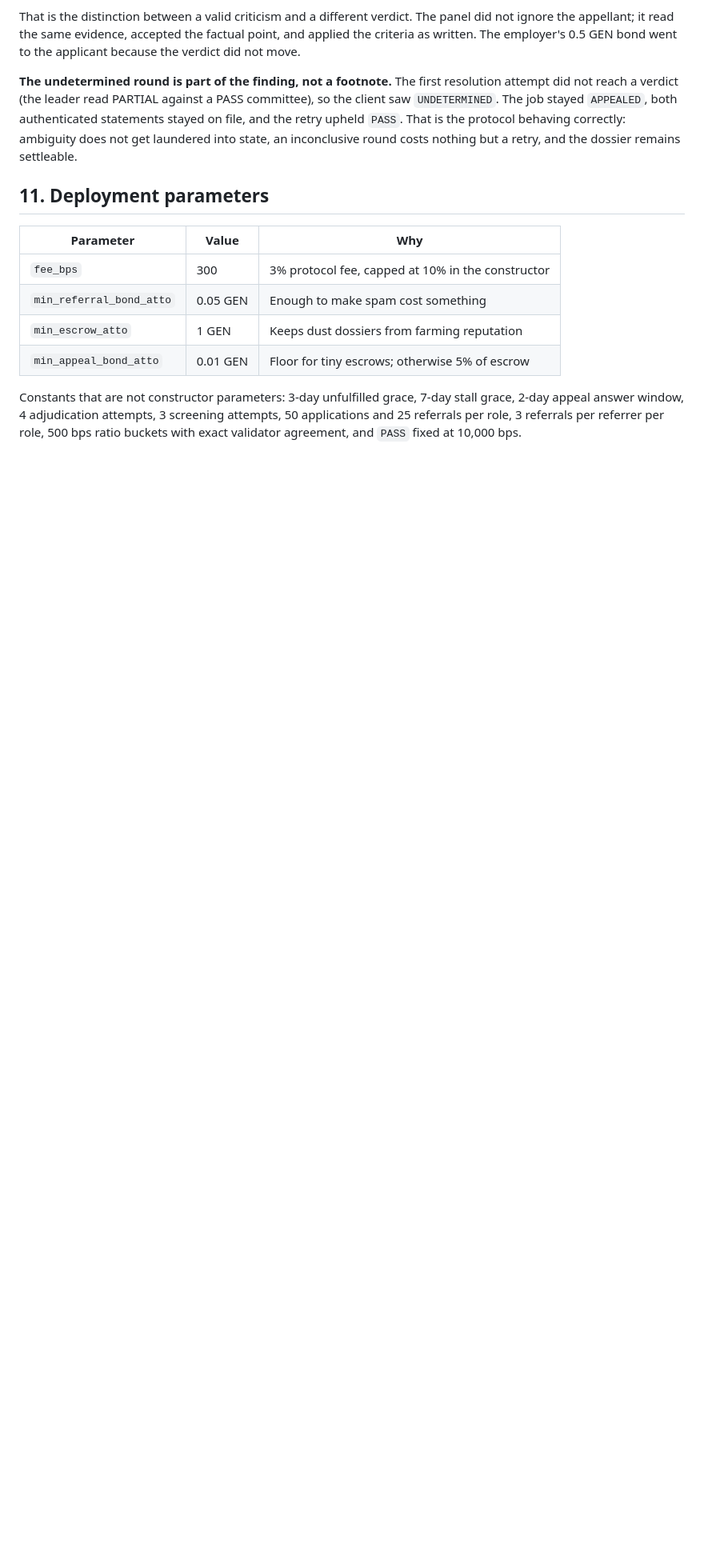
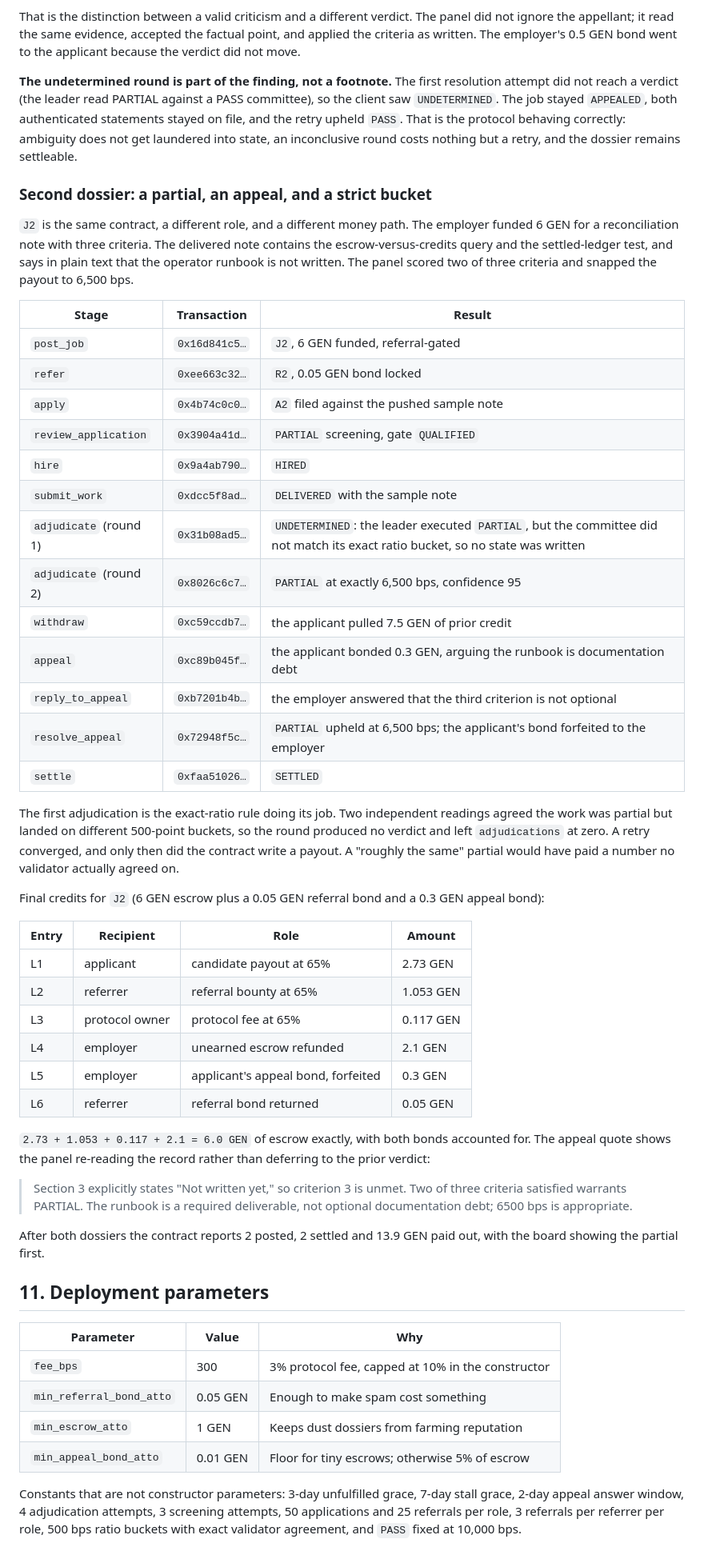
Before and after one commit to dhozil/portico, a Markdown page: docs/architecture.md, the part around one of its changes. Shown at 80% size. GitHub-like rendering; blank space fills up the shorter version.

```diff
--- a/docs/architecture.md
+++ b/docs/architecture.md
@@ -317,6 +318,55 @@ not reach a verdict (the leader read PARTIAL against a PASS committee), so the c
 retry upheld `PASS`. That is the protocol behaving correctly: ambiguity does not get laundered into
 state, an inconclusive round costs nothing but a retry, and the dossier remains settleable.
 
+### Second dossier: a partial, an appeal, and a strict bucket
+
+`J2` is the same contract, a different role, and a different money path. The employer funded 6 GEN
+for a reconciliation note with three criteria. The delivered note contains the escrow-versus-credits
+query and the settled-ledger test, and says in plain text that the operator runbook is not written.
+The panel scored two of three criteria and snapped the payout to 6,500 bps.
+
+| Stage | Transaction | Result |
+| --- | --- | --- |
+| `post_job` | `0x16d841c5…` | `J2`, 6 GEN funded, referral-gated |
+| `refer` | `0xee663c32…` | `R2`, 0.05 GEN bond locked |
+| `apply` | `0x4b74c0c0…` | `A2` filed against the pushed sample note |
+| `review_application` | `0x3904a41d…` | `PARTIAL` screening, gate `QUALIFIED` |
+| `hire` | `0x9a4ab790…` | `HIRED` |
+| `submit_work` | `0xdcc5f8ad…` | `DELIVERED` with the sample note |
+| `adjudicate` (round 1) | `0x31b08ad5…` | `UNDETERMINED`: the leader executed `PARTIAL`, but the committee did not match its exact ratio bucket, so no state was written |
+| `adjudicate` (round 2) | `0x8026c6c7…` | `PARTIAL` at exactly 6,500 bps, confidence 95 |
+| `withdraw` | `0xc59ccdb7…` | the applicant pulled 7.5 GEN of prior credit |
+| `appeal` | `0xc89b045f…` | the applicant bonded 0.3 GEN, arguing the runbook is documentation debt |
+| `reply_to_appeal` | `0xb7201b4b…` | the employer answered that the third criterion is not optional |
+| `resolve_appeal` | `0x72948f5c…` | `PARTIAL` upheld at 6,500 bps; the applicant's bond forfeited to the employer |
+| `settle` | `0xfaa51026…` | `SETTLED` |
+
+The first adjudication is the exact-ratio rule doing its job. Two independent readings agreed the
+work was partial but landed on different 500-point buckets, so the round produced no verdict and
+left `adjudications` at zero. A retry converged, and only then did the contract write a payout. A
+"roughly the same" partial would have paid a number no validator actually agreed on.
+
+Final credits for `J2` (6 GEN escrow plus a 0.05 GEN referral bond and a 0.3 GEN appeal bond):
+
+| Entry | Recipient | Role | Amount |
+| --- | --- | --- | --- |
+| L1 | applicant | candidate payout at 65% | 2.73 GEN |
+| L2 | referrer | referral bounty at 65% | 1.053 GEN |
+| L3 | protocol owner | protocol fee at 65% | 0.117 GEN |
+| L4 | employer | unearned escrow refunded | 2.1 GEN |
+| L5 | employer | applicant's appeal bond, forfeited | 0.3 GEN |
+| L6 | referrer | referral bond returned | 0.05 GEN |
+
+`2.73 + 1.053 + 0.117 + 2.1 = 6.0 GEN` of escrow exactly, with both bonds accounted for. The
+appeal quote shows the panel re-reading the record rather than deferring to the prior verdict:
+
+> Section 3 explicitly states "Not written yet," so criterion 3 is unmet. Two of three criteria
+> satisfied warrants PARTIAL. The runbook is a required deliverable, not optional documentation
+> debt; 6500 bps is appropriate.
+
+After both dossiers the contract reports 2 posted, 2 settled and 13.9 GEN paid out, with the board
+showing the partial first.
+
 ## 11. Deployment parameters
 
 | Parameter | Value | Why |
```
Also changed, not shown: other parts of docs/architecture.md (+3 -2 lines), README.md (+17 -7 lines), docs/dossier.png, 1 other file.
